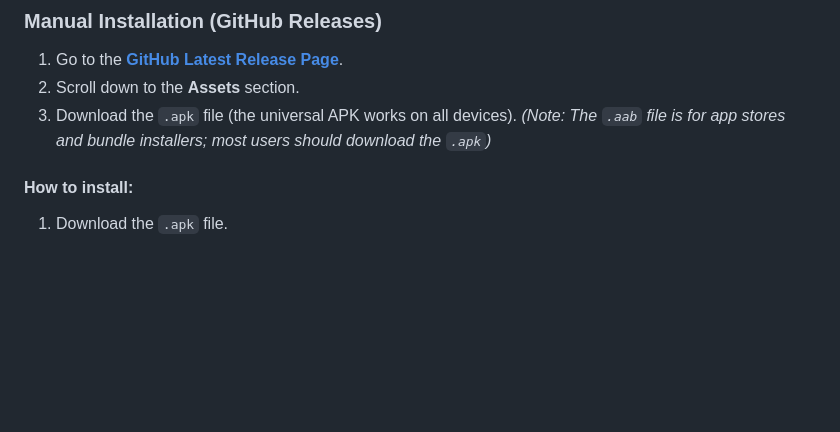
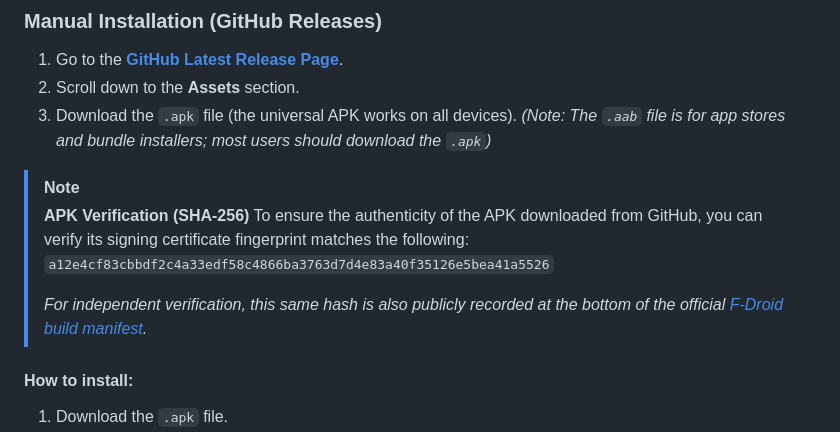
Before and after one commit to Benji377/Timety, a Markdown page: README.md, the part around the change. Rendered like a GitHub page; blank space fills up the shorter version.

Commit message:
Added SHA-fingerprint

```diff
--- a/README.md
+++ b/README.md
@@ -78,6 +78,13 @@ Choose your preferred way to stay productive.
 3. Download the `.apk` file (the universal APK works on all devices).
    *(Note: The `.aab` file is for app stores and bundle installers; most users should download the `.apk`)*
 
+> [!NOTE]
+> **APK Verification (SHA-256)**
+> To ensure the authenticity of the APK downloaded from GitHub, you can verify its signing certificate fingerprint matches the following: \
+> `a12e4cf83cbbdf2c4a33edf58c4866ba3763d7d4e83a40f35126e5bea41a5526`
+>
+> *For independent verification, this same hash is also publicly recorded at the bottom of the official [F-Droid build manifest](https://gitlab.com/fdroid/fdroiddata/tree/master/metadata/io.github.benji377.timety.yml).*
+
 #### **How to install:**
 1. Download the `.apk` file.
 2. Open the file on your Android device.
```
